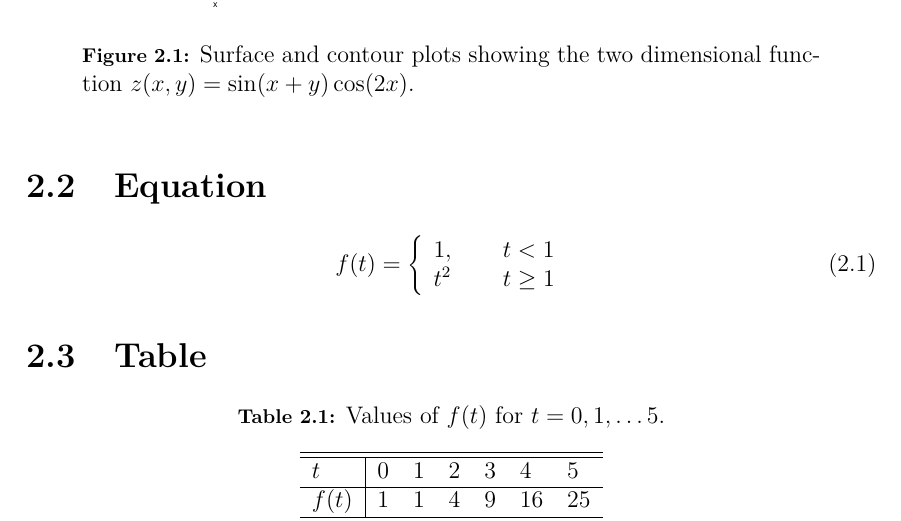
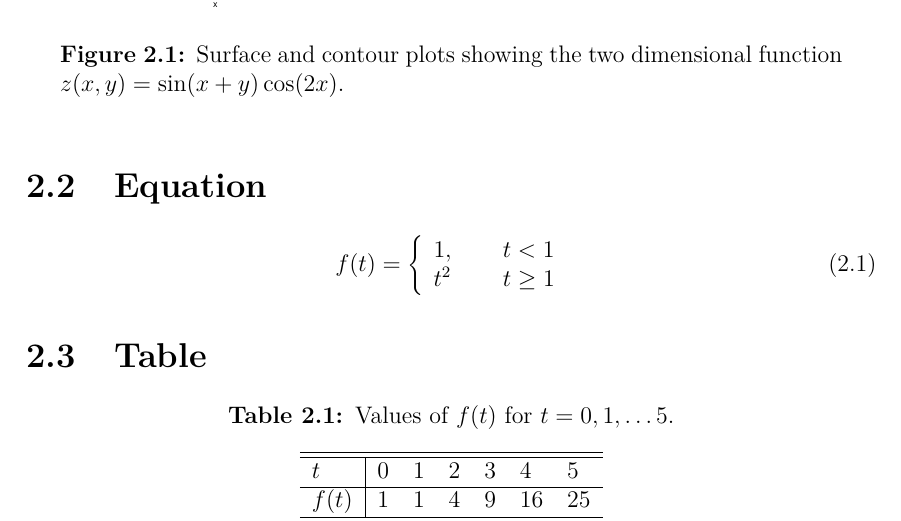
Before and after one commit to kajoel/master_thesis_template, a LaTeX thesis (main.tex, which reads template/settings/basic.tex): part of page 15 of 32, cut so that both start at the same text. Compiled offline with pdfLaTeX.

Commit message:
Fix caption setup and add some optional packages

```diff
--- a/template/settings/basic.tex
+++ b/template/settings/basic.tex
@@ -39,15 +39,16 @@
 
 %%%%%%%%%%%%%%%%%%%%%%%%%%%%%%%%%%%%%%%%%%%%%%%%%%%%%%%%%%%%%%%%%%%%%
 % CAPTION LAYOUT
-\usepackage{caption}
-\captionsetup{
+\usepackage[
     labelfont       = bf,
-    font            = footnotesize,
-    textfont        = normal,
-    width           = .95\linewidth,
+    font            = normalsize,
+    width           = 0.92\textwidth,
     justification   = justified,
     singlelinecheck = true
-}
+]{caption}
+% NOTE: Consider matching the caption font size (normalsize above)
+% to the font size in the figure/table. \captionsetup can be used
+% to change settings locally.
 
 % Caption for subfigures (optional)
 % \usepackage{subcaption}
```
Also changed, not shown: template/settings/commands.tex (+1 -1 lines), template/settings/optional.tex (+7 -2 lines), 1 other file.
